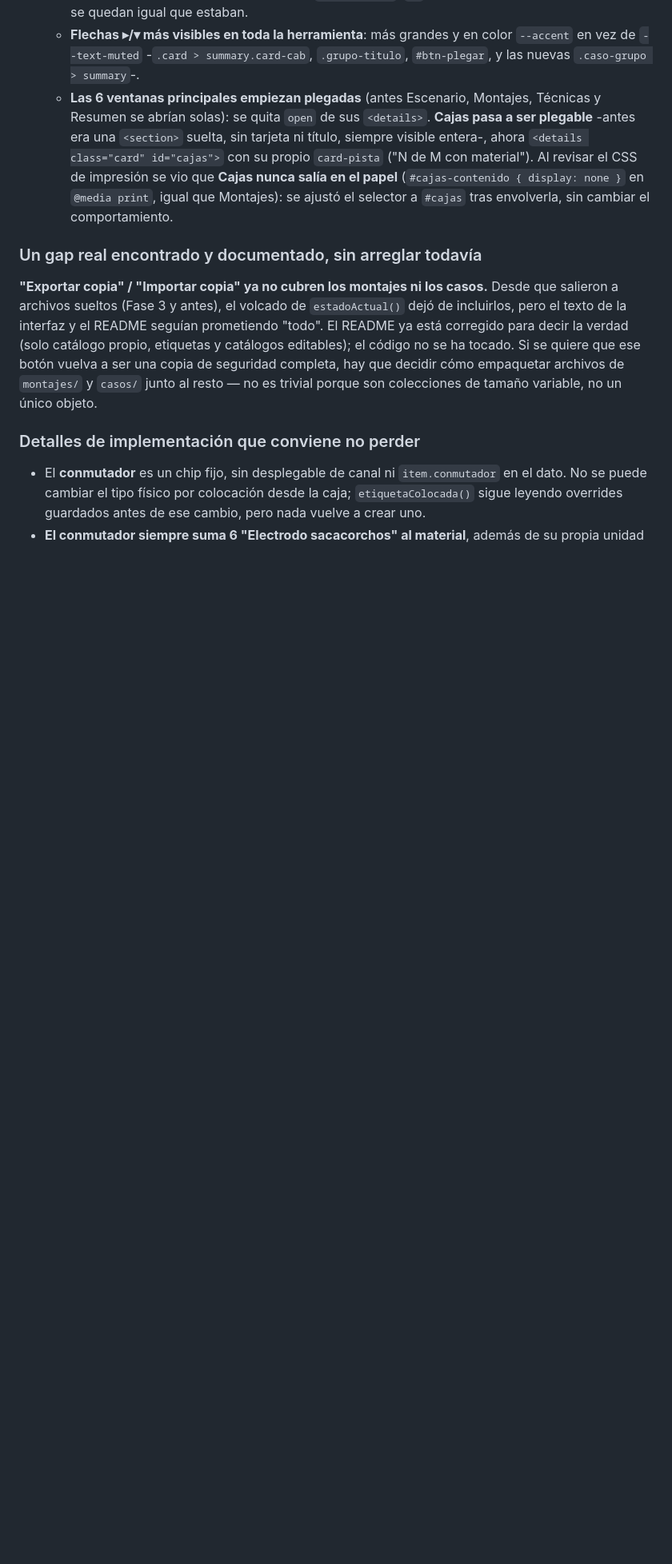
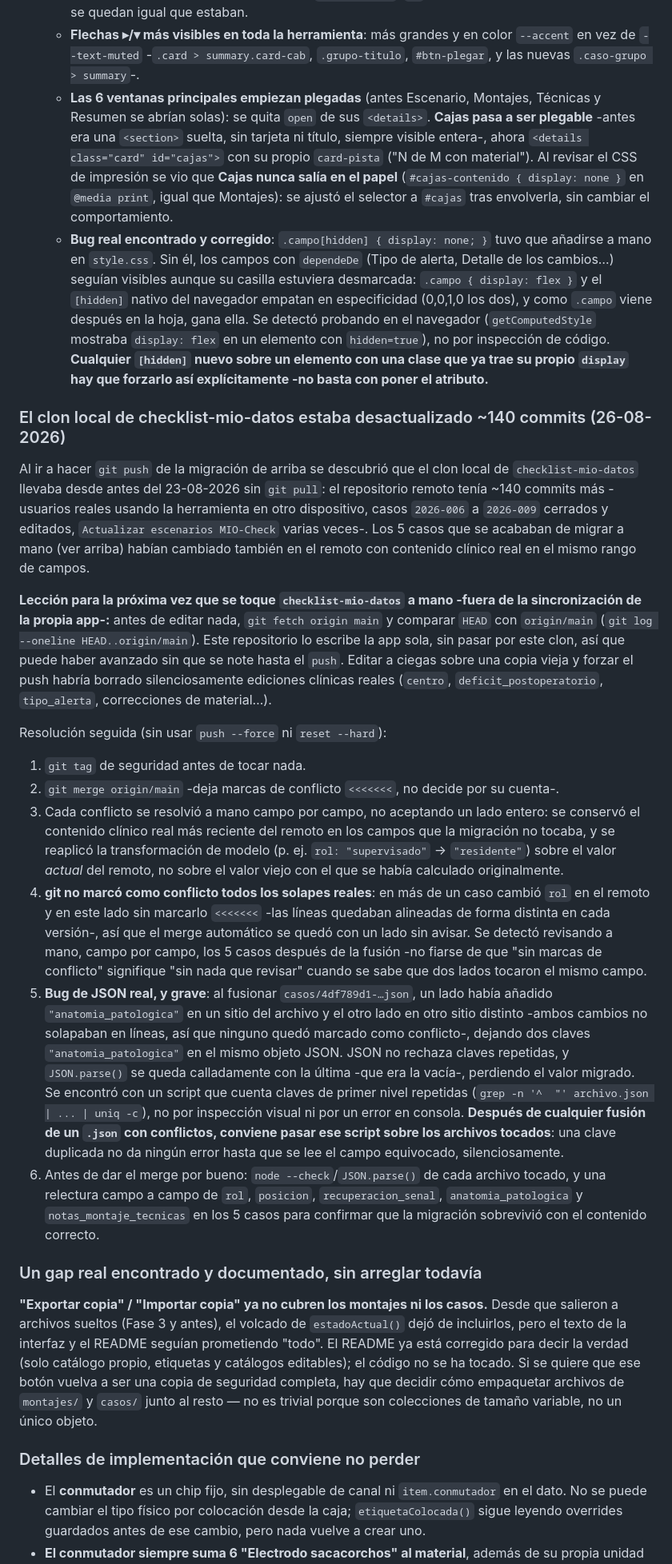
Before and after one commit to paniaguadediego-bit/checklist-mio-ionm, a Markdown page: CLAUDE.md, the part around the change. Shown at 80% size. Rendered like a GitHub page; blank space fills up the shorter version.

Commit message:
Documenta el bug de [hidden], el clon desactualizado y actualiza el README
CLAUDE.md: dos entradas nuevas.
- El bug real de ".campo[hidden]" perdiendo contra ".campo{display:flex}"
  por empate de especificidad, encontrado probando en el navegador tras el
  cambio anterior.
- Lo ocurrido al ir a hacer push de checklist-mio-datos: el clon local
  llevaba ~140 commits por detrás (desde antes del 23-08-2026), con los
  mismos 5 casos migrados también editados en el remoto con contenido
  clínico real. Cómo se resolvió (merge campo a campo, nunca reset --hard
  ni push --force), qué no marcó git como conflicto sin avisar (rol/posicion
  de 2026-006), y el bug de clave JSON duplicada que dejó el auto-merge en
  un caso (JSON.parse se queda con la última silenciosamente).

README.md: refleja que las seis ventanas arrancan plegadas, y que las
etiquetas "por manta" cuentan 1 unidad de coste sin importar cuántas
entradas se coloquen.

Co-Authored-By: Claude Sonnet 5 <noreply@anthropic.com>

```diff
--- a/CLAUDE.md
+++ b/CLAUDE.md
@@ -525,6 +525,72 @@ por el usuario tras usar la herramienta de verdad:
     salía en el papel** (`#cajas-contenido { display: none }` en
     `@media print`, igual que Montajes): se ajustó el selector a `#cajas`
     tras envolverla, sin cambiar el comportamiento.
+  - **Bug real encontrado y corregido**: `.campo[hidden] { display: none; }`
+    tuvo que añadirse a mano en `style.css`. Sin él, los campos con
+    `dependeDe` (Tipo de alerta, Detalle de los cambios…) seguían
+    visibles aunque su casilla estuviera desmarcada: `.campo { display:
+    flex }` y el `[hidden]` nativo del navegador empatan en especificidad
+    (0,0,1,0 los dos), y como `.campo` viene después en la hoja, gana ella.
+    Se detectó probando en el navegador (`getComputedStyle` mostraba
+    `display: flex` en un elemento con `hidden=true`), no por inspección de
+    código. **Cualquier `[hidden]` nuevo sobre un elemento con una clase que
+    ya trae su propio `display` hay que forzarlo así explícitamente -no
+    basta con poner el atributo.**
+
+### El clon local de checklist-mio-datos estaba desactualizado ~140 commits (26-08-2026)
+
+Al ir a hacer `git push` de la migración de arriba se descubrió que el clon
+local de `checklist-mio-datos` llevaba desde antes del 23-08-2026 sin
+`git pull`: el repositorio remoto tenía ~140 commits más -usuarios reales
+usando la herramienta en otro dispositivo, casos `2026-006` a `2026-009`
+cerrados y editados, `Actualizar escenarios MIO-Check` varias veces-. Los 5
+casos que se acababan de migrar a mano (ver arriba) habían cambiado también
+en el remoto con contenido clínico real en el mismo rango de campos.
+
+**Lección para la próxima vez que se toque `checklist-mio-datos` a mano
+-fuera de la sincronización de la propia app-:** antes de editar nada,
+`git fetch origin main` y comparar `HEAD` con `origin/main`
+(`git log --oneline HEAD..origin/main`). Este repositorio lo escribe la app
+sola, sin pasar por este clon, así que puede haber avanzado sin que se note
+hasta el `push`. Editar a ciegas sobre una copia vieja y forzar el push
+habría borrado silenciosamente ediciones clínicas reales (`centro`,
+`deficit_postoperatorio`, `tipo_alerta`, correcciones de material…).
+
+Resolución seguida (sin usar `push --force` ni `reset --hard`):
+1. `git tag` de seguridad antes de tocar nada.
+2. `git merge origin/main` -deja marcas de conflicto `<<<<<<<`, no decide
+   por su cuenta-.
+3. Cada conflicto se resolvió a mano campo por campo, no aceptando un lado
+   entero: se conservó el contenido clínico real más reciente del remoto en
+   los campos que la migración no tocaba, y se reaplicó la transformación de
+   modelo (p. ej. `rol: "supervisado"` → `"residente"`) sobre el valor
+   *actual* del remoto, no sobre el valor viejo con el que se había
+   calculado originalmente.
+4. **git no marcó como conflicto todos los solapes reales**: en más de un
+   caso cambió `rol` en el remoto y en este lado sin marcarlo `<<<<<<<` -las
+   líneas quedaban alineadas de forma distinta en cada versión-, así que el
+   merge automático se quedó con un lado sin avisar. Se detectó revisando a
+   mano, campo por campo, los 5 casos después de la fusión -no fiarse de que
+   "sin marcas de conflicto" signifique "sin nada que revisar" cuando se
+   sabe que dos lados tocaron el mismo campo.
+5. **Bug de JSON real, y grave**: al fusionar `casos/4df789d1-…json`, un
+   lado había añadido `"anatomia_patologica"` en un sitio del archivo y el
+   otro lado en otro sitio distinto -ambos cambios no solapaban en líneas,
+   así que ninguno quedó marcado como conflicto-, dejando dos claves
+   `"anatomia_patologica"` en el mismo objeto JSON. JSON no rechaza claves
+   repetidas, y `JSON.parse()` se queda calladamente con la última -que era
+   la vacía-, perdiendo el valor migrado. Se encontró con un script que
+   cuenta claves de primer nivel repetidas
+   (`grep -n '^  "' archivo.json | ... | uniq -c`), no por inspección visual
+   ni por un error en consola. **Después de cualquier fusión de un `.json`
+   con conflictos, conviene pasar ese script sobre los archivos tocados**:
+   una clave duplicada no da ningún error hasta que se lee el campo
+   equivocado, silenciosamente.
+6. Antes de dar el merge por bueno: `node --check`/`JSON.parse()` de cada
+   archivo tocado, y una relectura campo a campo de `rol`, `posicion`,
+   `recuperacion_senal`, `anatomia_patologica` y `notas_montaje_tecnicas` en
+   los 5 casos para confirmar que la migración sobrevivió con el contenido
+   correcto.
 
 ### Un gap real encontrado y documentado, sin arreglar todavía
 
```
Also changed, not shown: README.md (+8 -4 lines).
